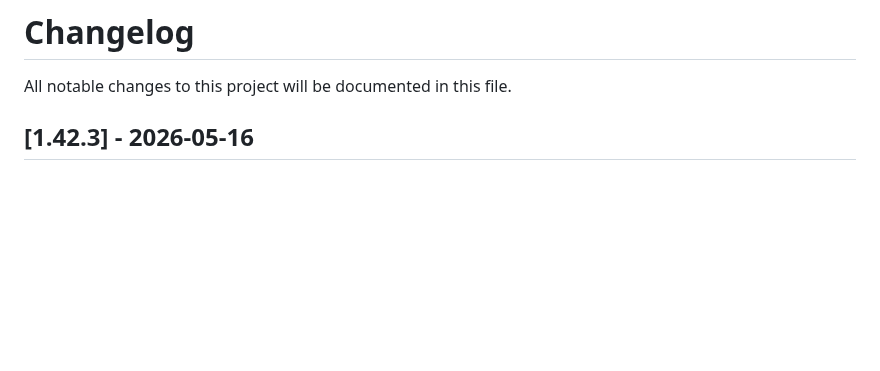
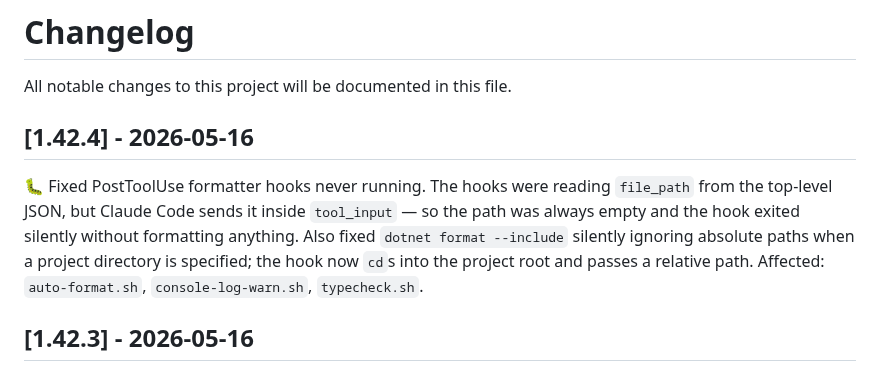
Before and after one commit to leocosta/octopus, a Markdown page: CHANGELOG.md, the part around the change. Drawn GitHub-style; blank space fills up the shorter version.

Commit message:
chore(release): v1.42.4

```diff
--- a/CHANGELOG.md
+++ b/CHANGELOG.md
@@ -1,6 +1,10 @@
 # Changelog
 
 All notable changes to this project will be documented in this file.
+
+## [1.42.4] - 2026-05-16
+
+🐛 Fixed PostToolUse formatter hooks never running. The hooks were reading `file_path` from the top-level JSON, but Claude Code sends it inside `tool_input` — so the path was always empty and the hook exited silently without formatting anything. Also fixed `dotnet format --include` silently ignoring absolute paths when a project directory is specified; the hook now `cd`s into the project root and passes a relative path. Affected: `auto-format.sh`, `console-log-warn.sh`, `typecheck.sh`.
 
 ## [1.42.3] - 2026-05-16
 
```
Also changed, not shown: 1 other file.
